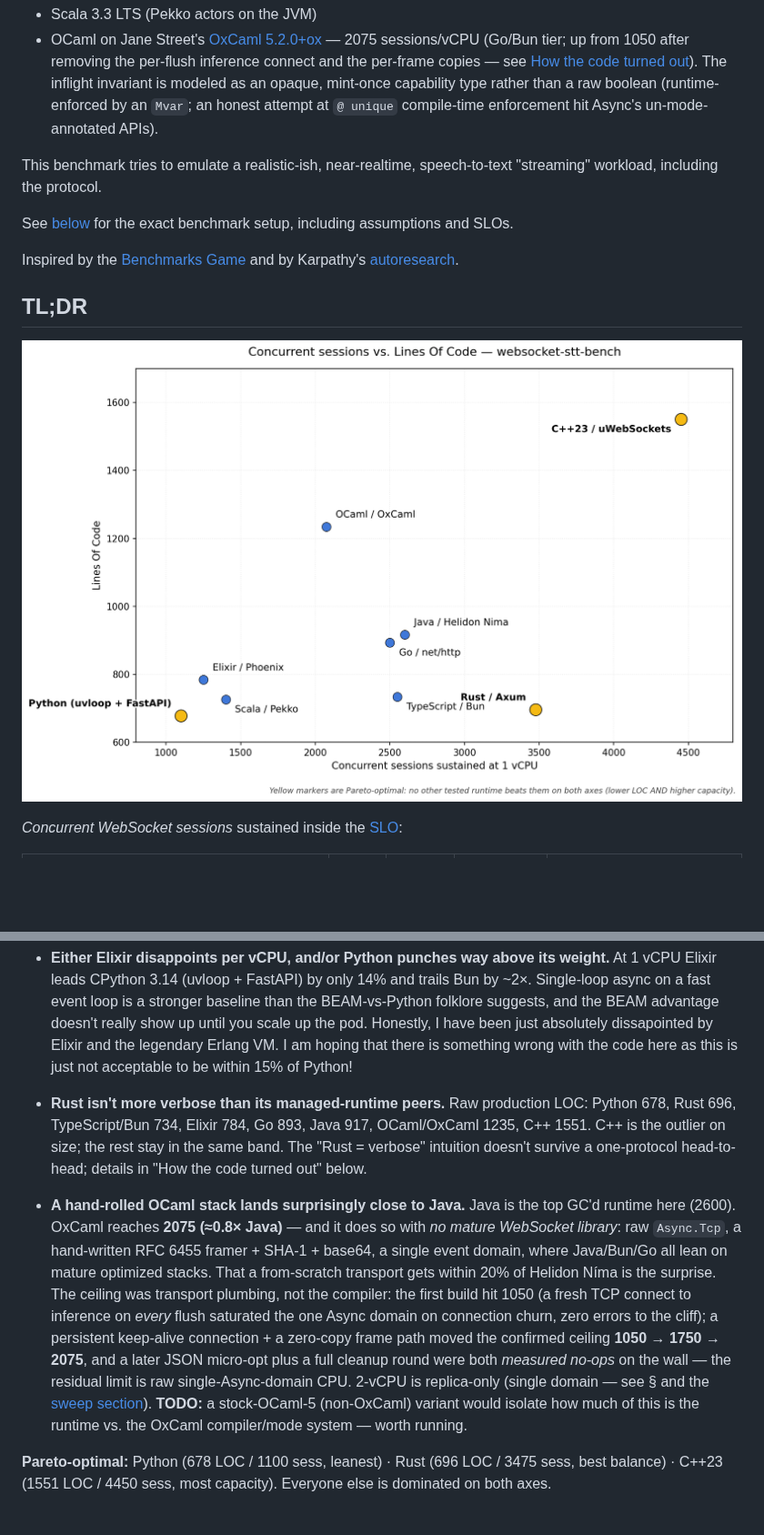
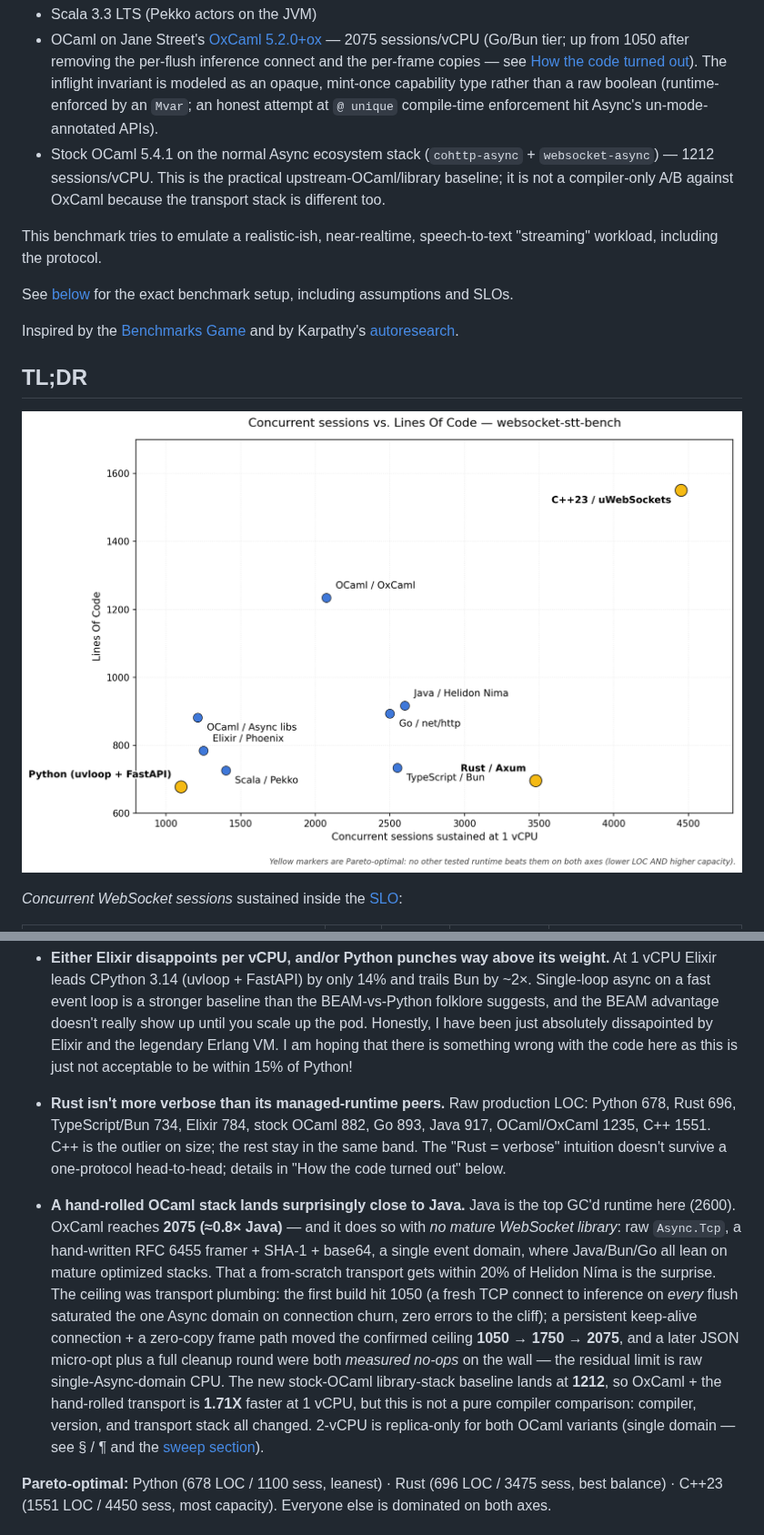
Before and after one commit to cezarc1/websocket-stt-bench, a Markdown page: README.md, 2 parts joined by grey strips. Shown at 91% size. Drawn GitHub-style; pictures changed too: docs/loc-vs-capacity.png; blank space fills up the shorter version.

Commit message:
Record stock OCaml benchmark results

```diff
--- a/README.md
+++ b/README.md
@@ -12,6 +12,7 @@ We bench:
 - Java 25 LTS (Helidon Níma virtual threads)
 - Scala 3.3 LTS (Pekko actors on the JVM)
 - OCaml on Jane Street's [OxCaml 5.2.0+ox](https://oxcaml.org/) — 2075 sessions/vCPU (Go/Bun tier; up from 1050 after removing the per-flush inference connect and the per-frame copies — see [How the code turned out](#how-the-code-turned-out)). The inflight invariant is modeled as an opaque, mint-once capability type rather than a raw boolean (runtime-enforced by an `Mvar`; an honest attempt at `@ unique` compile-time enforcement hit Async's un-mode-annotated APIs).
+- Stock OCaml 5.4.1 on the normal Async ecosystem stack (`cohttp-async` + `websocket-async`) — 1212 sessions/vCPU. This is the practical upstream-OCaml/library baseline; it is not a compiler-only A/B against OxCaml because the transport stack is different too.
 
 This benchmark tries to emulate a realistic-ish, near-realtime, speech-to-text "streaming" workload, including the protocol.
 
@@ -64,9 +68,9 @@ _Note: this is a i/o bound workload. Every 1000 ms flush triggers fake CPU work
 
 - **Either Elixir disappoints per vCPU, and/or Python punches way above its weight.** At 1 vCPU Elixir leads CPython 3.14 (uvloop + FastAPI) by only 14% and trails Bun by ~2×. Single-loop async on a fast event loop is a stronger baseline than the BEAM-vs-Python folklore suggests, and the BEAM advantage doesn't really show up until you scale up the pod. Honestly, I have been just absolutely dissapointed by Elixir and the legendary Erlang VM. I am hoping that there is something wrong with the code here as this is just not acceptable to be within 15% of Python!
 
-- **Rust isn't more verbose than its managed-runtime peers.** Raw production LOC: Python 678, Rust 696, TypeScript/Bun 734, Elixir 784, Go 893, Java 917, OCaml/OxCaml 1235, C++ 1551. C++ is the outlier on size; the rest stay in the same band. The "Rust = verbose" intuition doesn't survive a one-protocol head-to-head; details in "How the code turned out" below.
+- **Rust isn't more verbose than its managed-runtime peers.** Raw production LOC: Python 678, Rust 696, TypeScript/Bun 734, Elixir 784, stock OCaml 882, Go 893, Java 917, OCaml/OxCaml 1235, C++ 1551. C++ is the outlier on size; the rest stay in the same band. The "Rust = verbose" intuition doesn't survive a one-protocol head-to-head; details in "How the code turned out" below.
 
-- **A hand-rolled OCaml stack lands surprisingly close to Java.** Java is the top GC'd runtime here (2600). OxCaml reaches **2075 (≈0.8× Java)** — and it does so with *no mature WebSocket library*: raw `Async.Tcp`, a hand-written RFC 6455 framer + SHA-1 + base64, a single event domain, where Java/Bun/Go all lean on mature optimized stacks. That a from-scratch transport gets within 20% of Helidon Níma is the surprise. The ceiling was transport plumbing, not the compiler: the first build hit 1050 (a fresh TCP connect to inference on *every* flush saturated the one Async domain on connection churn, zero errors to the cliff); a persistent keep-alive connection + a zero-copy frame path moved the confirmed ceiling **1050 → 1750 → 2075**, and a later JSON micro-opt plus a full cleanup round were both *measured no-ops* on the wall — the residual limit is raw single-Async-domain CPU. 2-vCPU is replica-only (single domain — see § and the [sweep section](#detailed-sweep-points)). **TODO:** a stock-OCaml-5 (non-OxCaml) variant would isolate how much of this is the runtime vs. the OxCaml compiler/mode system — worth running.
+- **A hand-rolled OCaml stack lands surprisingly close to Java.** Java is the top GC'd runtime here (2600). OxCaml reaches **2075 (≈0.8× Java)** — and it does so with *no mature WebSocket library*: raw `Async.Tcp`, a hand-written RFC 6455 framer + SHA-1 + base64, a single event domain, where Java/Bun/Go all lean on mature optimized stacks. That a from-scratch transport gets within 20% of Helidon Níma is the surprise. The ceiling was transport plumbing: the first build hit 1050 (a fresh TCP connect to inference on *every* flush saturated the one Async domain on connection churn, zero errors to the cliff); a persistent keep-alive connection + a zero-copy frame path moved the confirmed ceiling **1050 → 1750 → 2075**, and a later JSON micro-opt plus a full cleanup round were both *measured no-ops* on the wall — the residual limit is raw single-Async-domain CPU. The new stock-OCaml library-stack baseline lands at **1212**, so OxCaml + the hand-rolled transport is **1.71X** faster at 1 vCPU, but this is not a pure compiler comparison: compiler, version, and transport stack all changed. 2-vCPU is replica-only for both OCaml variants (single domain — see § / ¶ and the [sweep section](#detailed-sweep-points)).
 
 **Pareto-optimal:** Python (678 LOC / 1100 sess, leanest) · Rust (696 LOC / 3475 sess, best balance) · C++23 (1551 LOC / 4450 sess, most capacity). Everyone else is dominated on both axes.
 
```
Also changed, not shown: other parts of README.md (+46 -5 lines), 4 other files.
